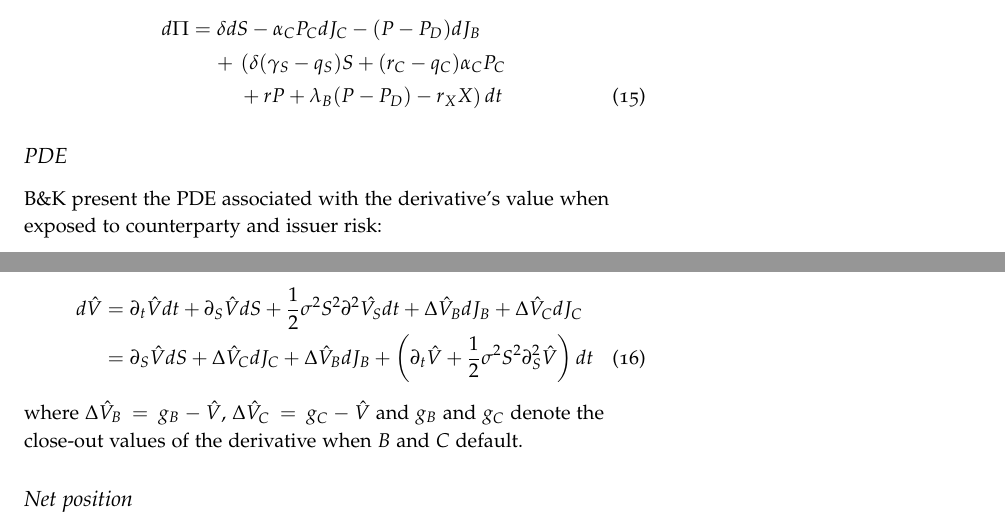
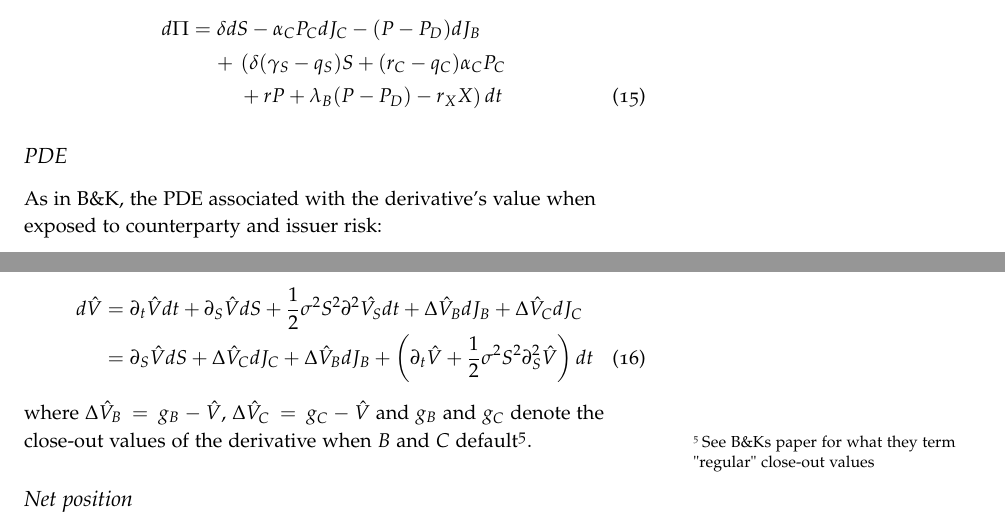
Before and after one commit to imanuelcostigan/bkpaper, a LaTeX document (bk.tex): two parts of pages 3 and 4 of 7, joined at a grey line, cut so that both start at the same text. The pictures show the PDF file bk.pdf that the author committed with the source.

Commit message:
Minor changes to PDE section

```diff
--- a/bk.tex
+++ b/bk.tex
@@ -213,8 +213,8 @@ find that:
 
 \subsection{PDE}
 
-B\&K present the PDE associated with the derivative's value when exposed
-to counterparty and issuer risk:
+As in B\&K, the PDE associated with the derivative's value when exposed to
+counterparty and issuer risk:
 
 \begin{IEEEeqnarray}{rCl}
   d\hat{V} & = & \partial_t \hat{V} dt + \partial_S \hat{V} dS +
@@ -225,13 +225,13 @@ to counterparty and issuer risk:
 \end{IEEEeqnarray}
 where $\Delta \hat{V}_B = g_B - \hat{V}$, $\Delta \hat{V}_C = g_C - \hat{V}$
 and $g_B$ and $g_C$ denote the close-out values of the derivative when $B$ and
-$C$ default.
+$C$ default\sidenote{See B\&Ks paper for what they term "regular" close-out
+values}.
 
 \subsection{Net position}\label{sec:netposition}
 
 Let's now consider the change in the issuer's net value of the hedging
 portfolio (\ref{eq:pideltawithdynamics2}) and the derivative (\ref{eq:ito}):
-
 
 \begin{IEEEeqnarray}{rCl}
   d\hat{V} + d\Pi & = & (\partial_S \hat{V} + \delta) dS +
```
Also changed, not shown: bk.pdf, bk.tex (2 more changed lines).
